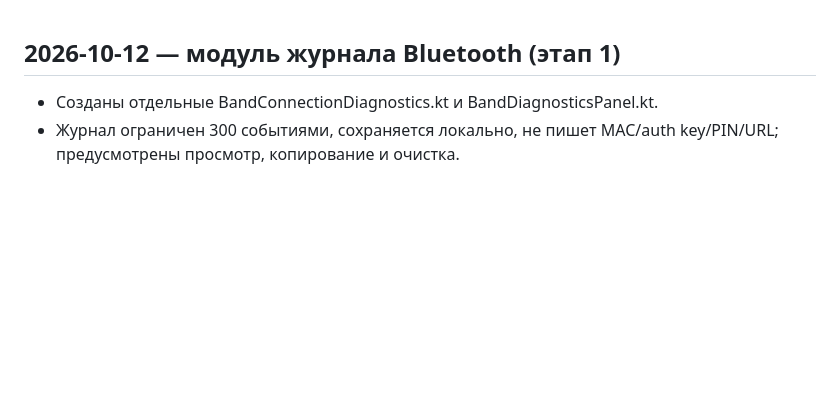
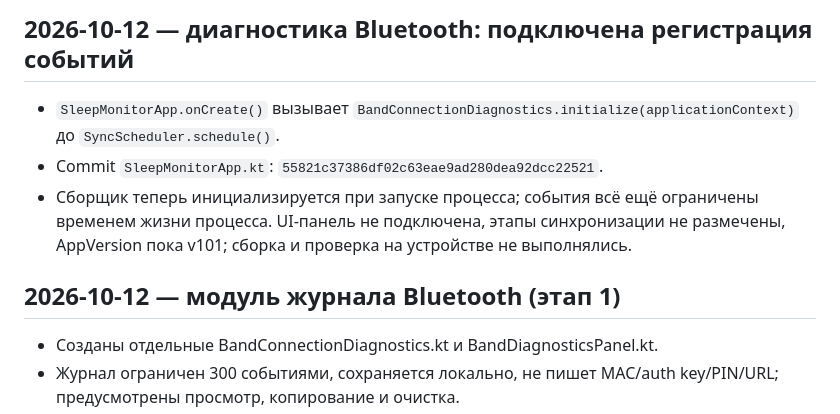
Before and after one commit to vsuh/sleepmon, a Markdown page: SESSION_LOG.md, the part around the change. GitHub-like rendering; blank space fills up the shorter version.

Commit message:
Log Bluetooth diagnostics initialization

```diff
--- a/SESSION_LOG.md
+++ b/SESSION_LOG.md
@@ -1,3 +1,9 @@
+## 2026-10-12 — диагностика Bluetooth: подключена регистрация событий
+
+- `SleepMonitorApp.onCreate()` вызывает `BandConnectionDiagnostics.initialize(applicationContext)` до `SyncScheduler.schedule()`.
+- Commit `SleepMonitorApp.kt`: `55821c37386df02c63eae9ad280dea92dcc22521`.
+- Сборщик теперь инициализируется при запуске процесса; события всё ещё ограничены временем жизни процесса. UI-панель не подключена, этапы синхронизации не размечены, AppVersion пока v101; сборка и проверка на устройстве не выполнялись.
+
 ## 2026-10-12 — модуль журнала Bluetooth (этап 1)
 
 - Созданы отдельные BandConnectionDiagnostics.kt и BandDiagnosticsPanel.kt.
```
